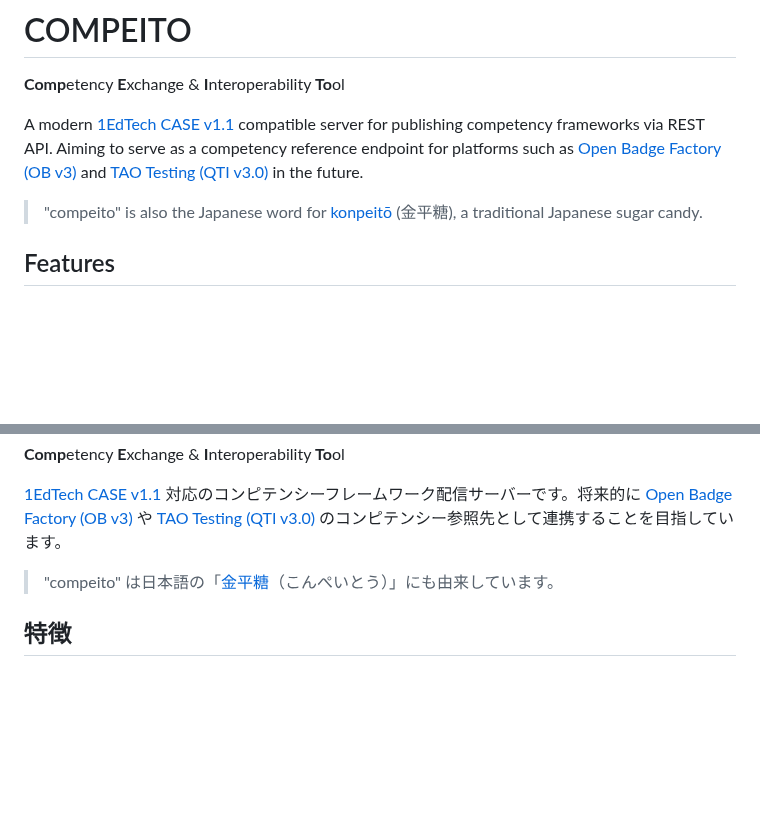
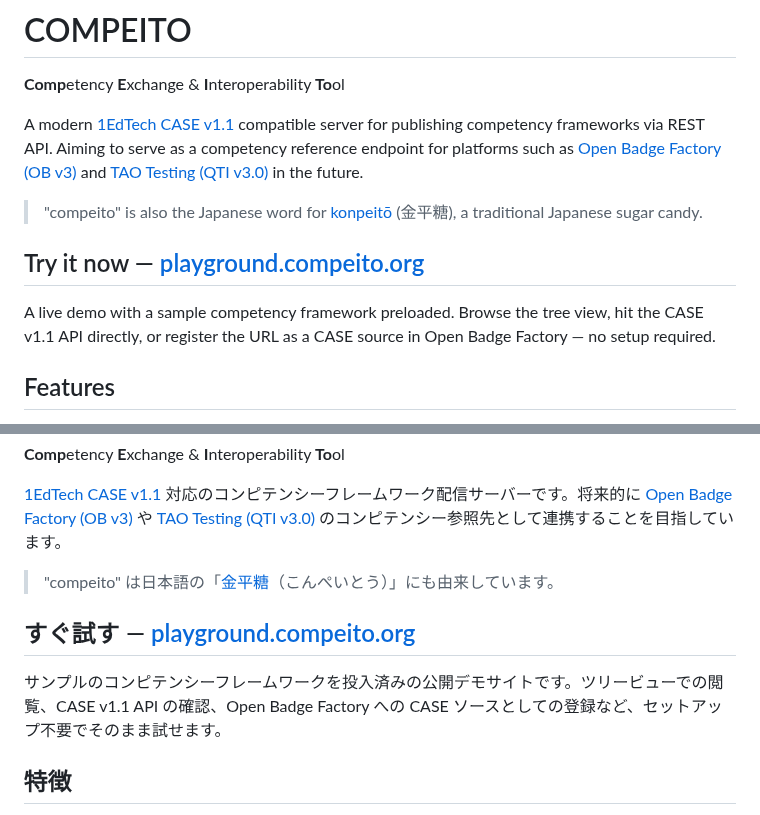
Before and after one commit to infosign/compeito, a Markdown page: README.md, 2 parts joined by grey strips. GitHub-like rendering; blank space fills up the shorter version.

Commit message:
docs: README に playground.compeito.org のデモサイト案内を追加 (#158)
OSS 公開後、最初に「とりあえず触れる」窓口として playground.compeito.org を
公開済み。README で初見の読者にこのデモ環境へ素早く誘導できるよう、
タイトル直下に「Try it now / すぐ試す」セクションを英日両方で追加。

サンプルデータ投入済みで、ブラウザでのツリービュー閲覧、CASE v1.1 API
への直接アクセス、Open Badge Factory での CASE ソース登録テスト等が
セットアップ不要で行える旨を簡潔に案内する。

Co-authored-by: Claude Opus 4.7 (1M context) <noreply@anthropic.com>

```diff
--- a/README.md
+++ b/README.md
@@ -5,6 +5,10 @@
 A modern [1EdTech CASE v1.1](https://www.imsglobal.org/spec/case/v1p1) compatible server for publishing competency frameworks via REST API. Aiming to serve as a competency reference endpoint for platforms such as [Open Badge Factory (OB v3)](https://www.imsglobal.org/spec/ob/v3p0) and [TAO Testing (QTI v3.0)](https://www.imsglobal.org/spec/qti/v3p0) in the future.
 
 > "compeito" is also the Japanese word for [konpeitō](https://en.wikipedia.org/wiki/Konpeit%C5%8D) (金平糖), a traditional Japanese sugar candy.
+
+## Try it now — [playground.compeito.org](https://playground.compeito.org/)
+
+A live demo with a sample competency framework preloaded. Browse the tree view, hit the CASE v1.1 API directly, or register the URL as a CASE source in Open Badge Factory — no setup required.
 
 ## Features
 
@@ -115,6 +119,10 @@ COMPEITO takes a complementary approach: a lightweight Python / FastAPI **API di
 
 > "compeito" は日本語の「[金平糖](https://ja.wikipedia.org/wiki/%E9%87%91%E5%B9%B3%E7%B3%96)（こんぺいとう）」にも由来しています。
 
+## すぐ試す — [playground.compeito.org](https://playground.compeito.org/)
+
+サンプルのコンピテンシーフレームワークを投入済みの公開デモサイトです。ツリービューでの閲覧、CASE v1.1 API の確認、Open Badge Factory への CASE ソースとしての登録など、セットアップ不要でそのまま試せます。
+
 ## 特徴
 
 - **CASE v1.1 対応** — 必須の REST API エンドポイントをすべて実装（CFPackages, CFDocuments, CFItems, CFAssociations 等）
```
